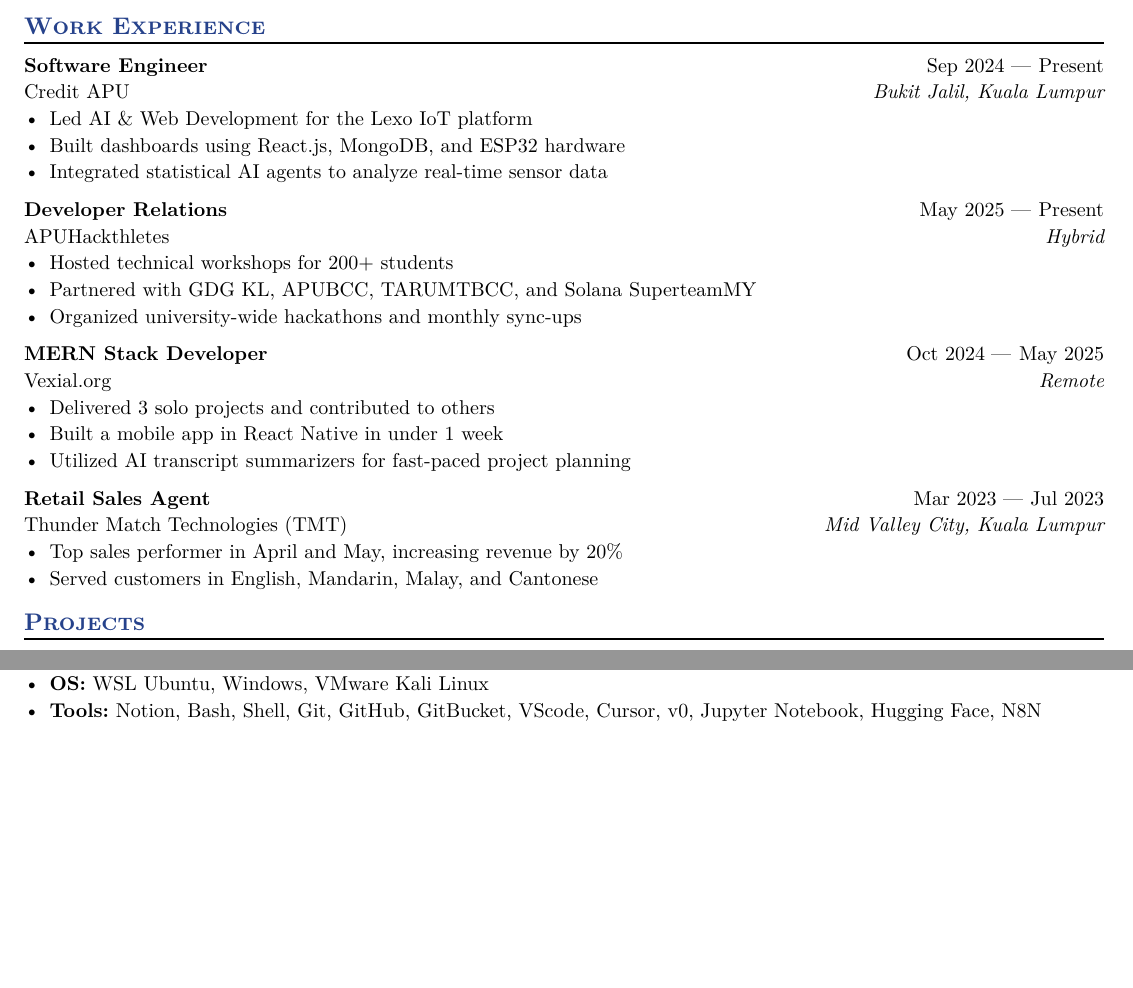
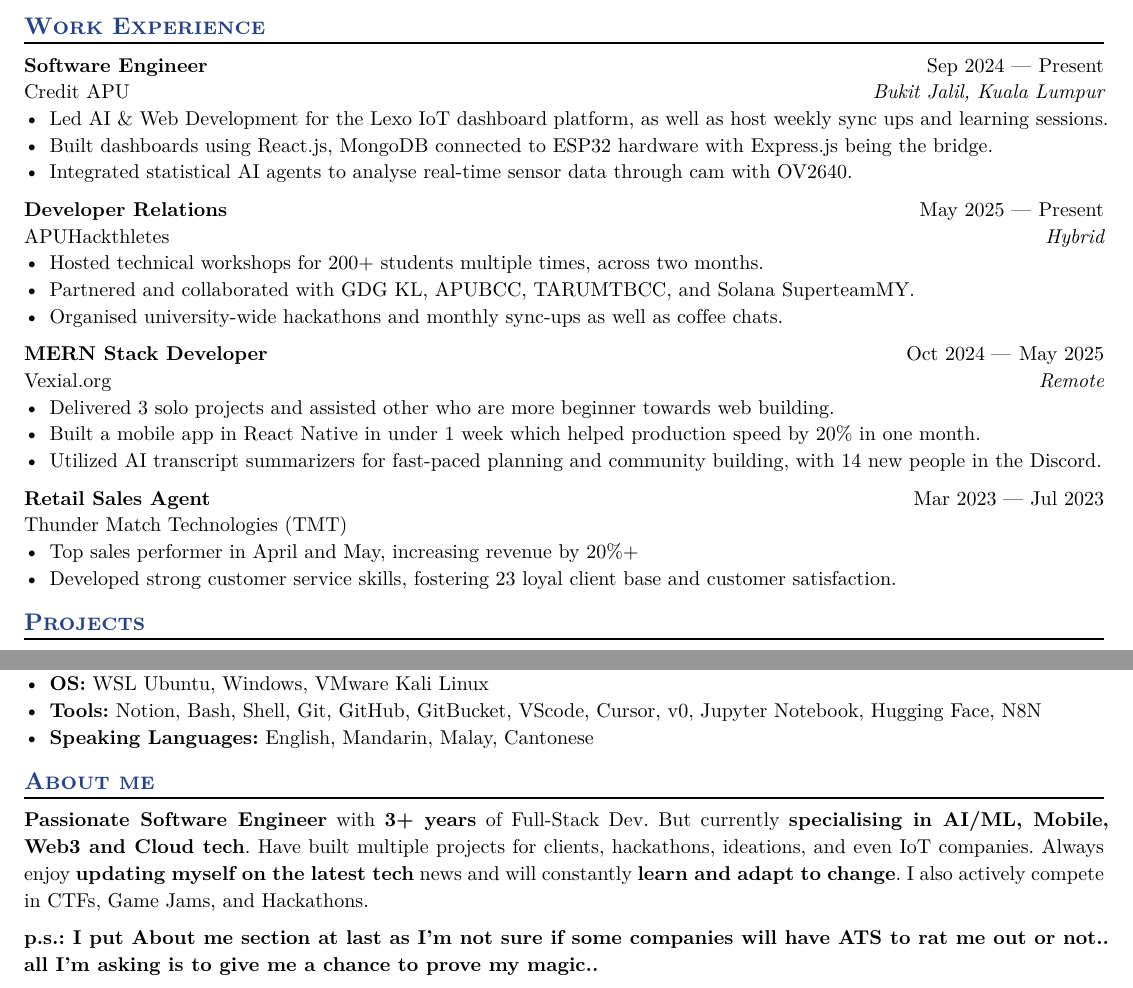
Before and after one commit to AngJianming/typst-resume, a Typst document (resume.typ): two parts of pages 1 and 2 of 2, joined at a grey line, cut so that both start at the same text, the shorter picture padded with empty space. The pictures show the PDF file resume.pdf that the author committed with the source.

Commit message:
feat: update latest version v12 hopefully the last before I find an internship..

```diff
--- a/resume.typ
+++ b/resume.typ
@@ -41,9 +41,9 @@
   company: "Credit APU",
   dates: dates-helper(start-date: "Sep 2024", end-date: "Present"),
 )
-- Led AI & Web Development for the Lexo IoT platform
-- Built dashboards using React.js, MongoDB, and ESP32 hardware
-- Integrated statistical AI agents to analyze real-time sensor data
+- Led AI & Web Development for the Lexo IoT dashboard platform, as well as host weekly sync ups and learning sessions.
+- Built dashboards using React.js, MongoDB connected to ESP32 hardware with Express.js being the bridge.
+- Integrated statistical AI agents to analyse real-time sensor data through cam with OV2640.
 
 #work(
   title: "Developer Relations",
@@ -51,9 +51,9 @@
   company: "APUHackthletes",
   dates: dates-helper(start-date: "May 2025", end-date: "Present"),
 )
-- Hosted technical workshops for 200+ students
-- Partnered with GDG KL, APUBCC, TARUMTBCC, and Solana SuperteamMY
-- Organized university-wide hackathons and monthly sync-ups
+- Hosted technical workshops for 200+ students multiple times, across two months.
+- Partnered and collaborated with GDG KL, APUBCC, TARUMTBCC, and Solana SuperteamMY.
+- Organised university-wide hackathons and monthly sync-ups as well as coffee chats.
 
 #work(
   title: "MERN Stack Developer",
@@ -61,18 +61,18 @@
   company: "Vexial.org",
   dates: dates-helper(start-date: "Oct 2024", end-date: "May 2025"),
 )
-- Delivered 3 solo projects and contributed to others
-- Built a mobile app in React Native in under 1 week
-- Utilized AI transcript summarizers for fast-paced project planning
+- Delivered 3 solo projects and assisted other who are more beginner towards web building.
+- Built a mobile app in React Native in under 1 week which helped production speed by 20% in one month.
+- Utilized AI transcript summarizers for fast-paced planning and community building, with 14 new people in the Discord.
 
 #work(
   title: "Retail Sales Agent",
-  location: "Mid Valley City, Kuala Lumpur",
+  location: "",
   company: "Thunder Match Technologies (TMT)",
   dates: dates-helper(start-date: "Mar 2023", end-date: "Jul 2023"),
 )
-- Top sales performer in April and May, increasing revenue by 20%
-- Served customers in English, Mandarin, Malay, and Cantonese
+- Top sales performer in April and May, increasing revenue by 20%+
+- Developed strong customer service skills, fostering 23 loyal client base and customer satisfaction.
 
 == Projects
 
@@ -165,3 +165,10 @@
 - *Web3:* Solidity, Move, Rust, Foundry, Hardhat, Anchor
 - *OS:* WSL Ubuntu, Windows, VMware Kali Linux
 - *Tools:* Notion, Bash, Shell, Git, GitHub, GitBucket, VScode, Cursor, v0, Jupyter Notebook, Hugging Face, N8N
+- *Speaking Languages:* English, Mandarin, Malay, Cantonese
+
+== About me
+
+*Passionate Software Engineer* with *3+ years* of Full-Stack Dev. But currently *specialising in AI/ML, Mobile, Web3 and Cloud tech*. Have built multiple projects for clients, hackathons, ideations, and even IoT companies. Always enjoy *updating myself on the latest tech* news and will constantly *learn and adapt to change*. I also actively compete in CTFs, Game Jams, and Hackathons.
+
+*p.s.: I put About me section at last as I'm not sure if some companies will have ATS to rat me out or not.. all I'm asking is to give me a chance to prove my magic..*
```
Also changed, not shown: resume.pdf, resume.typ (2 more changed lines).
